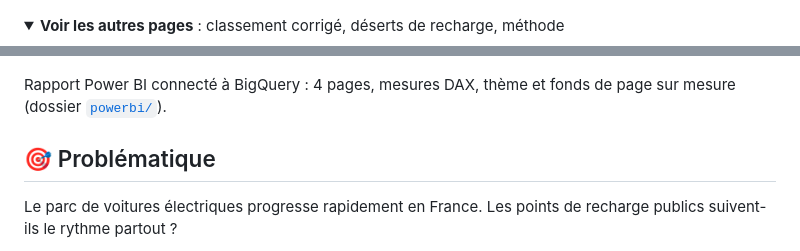
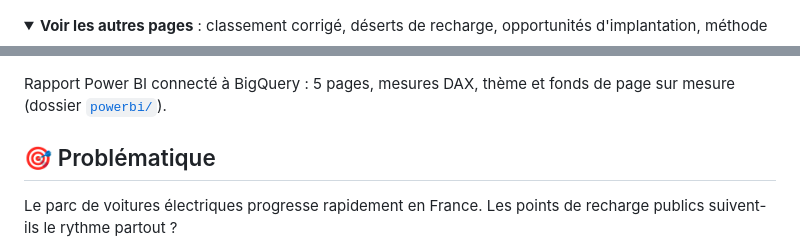
Before and after one commit to sabcelia1/recharge-ve-france, a Markdown page: README.md, 2 parts joined by grey strips. Drawn GitHub-style; folded sections open.

```diff
--- a/README.md
+++ b/README.md
@@ -11,7 +11,7 @@
 ![Vue d'ensemble](docs/captures/1_vue_ensemble.png)
 
 <details>
-<summary><b>Voir les autres pages</b> : classement corrigé, déserts de recharge, méthode</summary>
+<summary><b>Voir les autres pages</b> : classement corrigé, déserts de recharge, opportunités d'implantation, méthode</summary>
 
 ![Classement corrigé des départements](docs/captures/2_classement_corrige.png)
 ![Les déserts de recharge](docs/captures/3_deserts_recharge.png)
@@ -19,7 +20,7 @@
 
 </details>
 
-Rapport Power BI connecté à BigQuery : 4 pages, mesures DAX, thème et fonds de page sur mesure (dossier [`powerbi/`](powerbi/)).
+Rapport Power BI connecté à BigQuery : 5 pages, mesures DAX, thème et fonds de page sur mesure (dossier [`powerbi/`](powerbi/)).
 
 ## 🎯 Problématique
 
```
Also changed, not shown: other parts of README.md (+5 -3 lines), docs/captures/5_opportunites.png (added), 3 other files.
